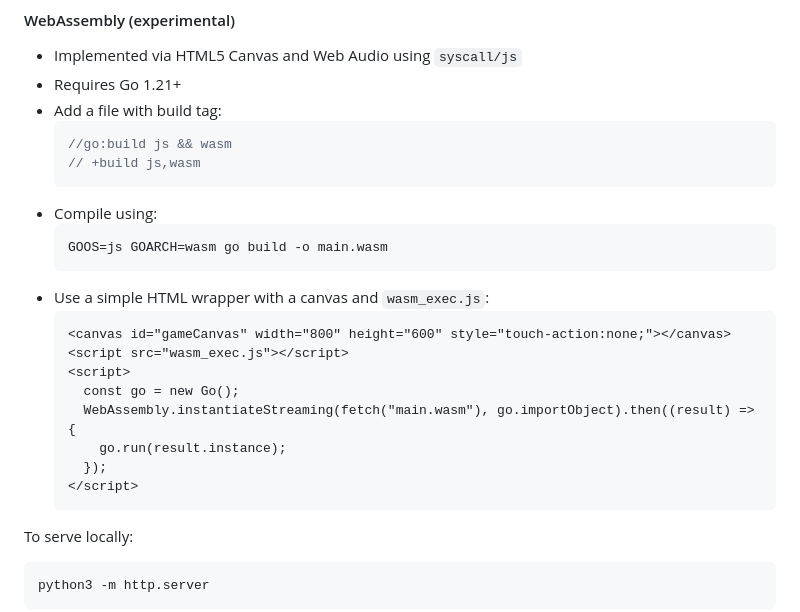
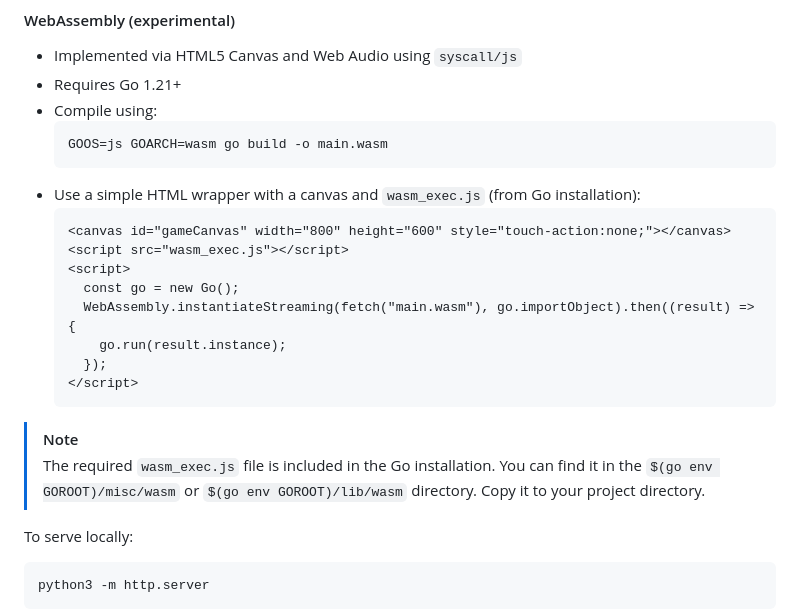
Before and after one commit to gonutz/prototype, a Markdown page: README.md, the part around the change. Rendered like a GitHub page.

Commit message:
fix: slightly advanced readme

````diff
--- a/README.md
+++ b/README.md
@@ -44,16 +44,11 @@ The prototype framework supports multiple targets:
 
 - Implemented via HTML5 Canvas and Web Audio using `syscall/js`
 - Requires Go 1.21+
-- Add a file with build tag:
-  ```go
-  //go:build js && wasm
-  // +build js,wasm
-  ```
 - Compile using:
   ```sh
   GOOS=js GOARCH=wasm go build -o main.wasm
   ```
-- Use a simple HTML wrapper with a canvas and `wasm_exec.js`:
+- Use a simple HTML wrapper with a canvas and `wasm_exec.js` (from Go installation):
   ```html
   <canvas id="gameCanvas" width="800" height="600" style="touch-action:none;"></canvas>
   <script src="wasm_exec.js"></script>
@@ -64,6 +59,9 @@ The prototype framework supports multiple targets:
     });
   </script>
   ```
+
+> [!NOTE]
+> The required `wasm_exec.js` file is included in the Go installation. You can find it in the `$(go env GOROOT)/misc/wasm` or `$(go env GOROOT)/lib/wasm` directory. Copy it to your project directory.
 
 To serve locally:
 
````
